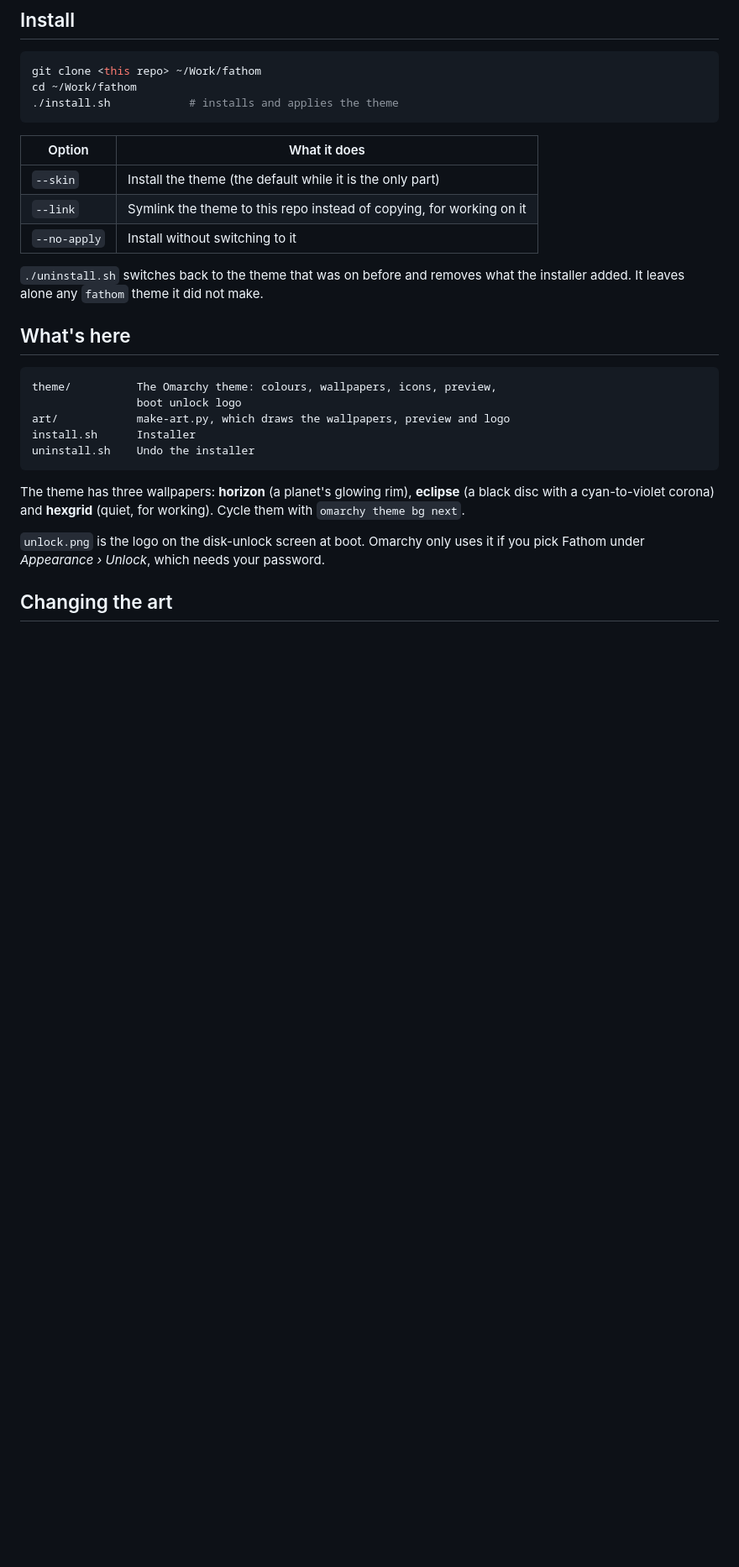
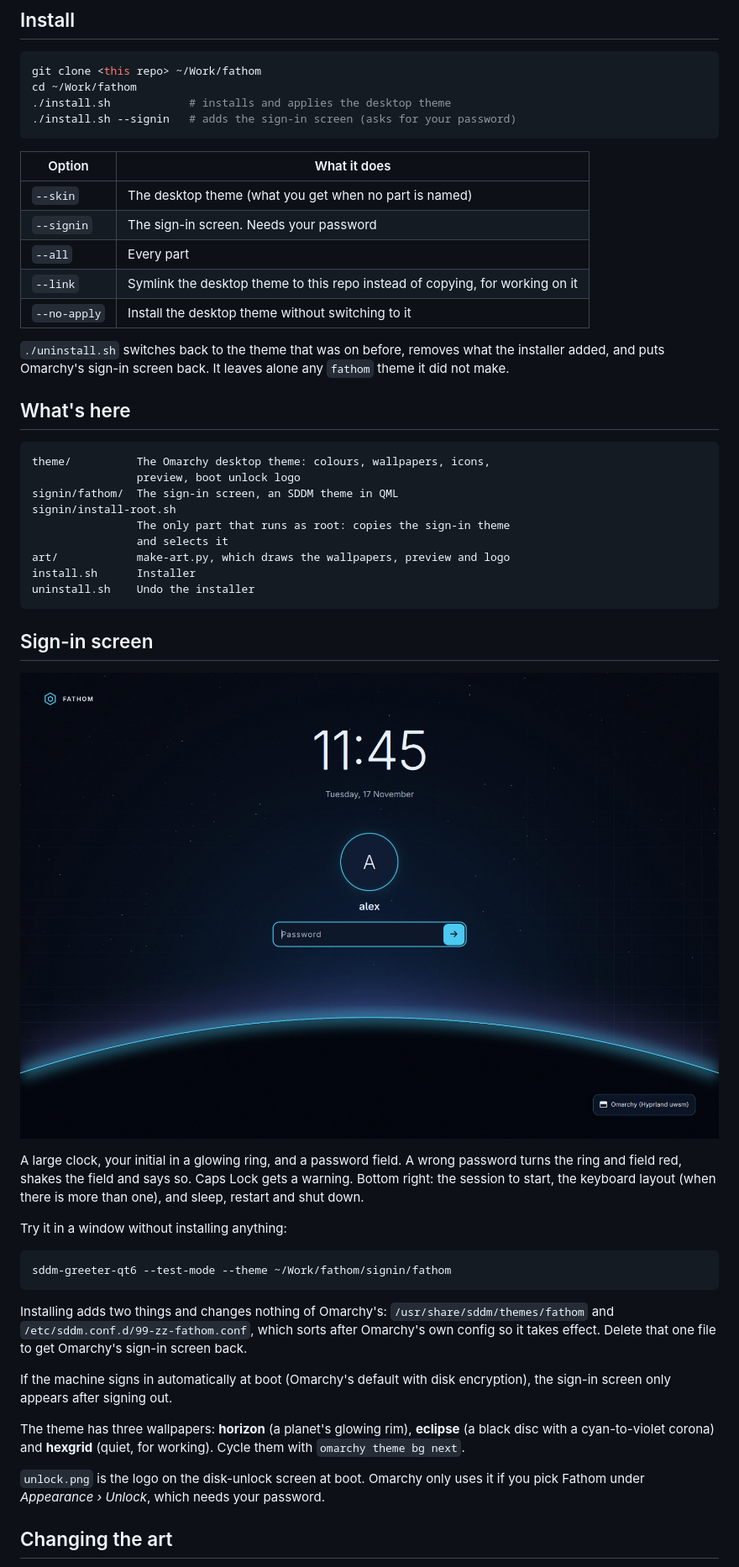
Before and after one commit to nerdcules/fathom, a Markdown page: README.md, the part around one of its changes. Shown at 84% size. Rendered like a GitHub page; pictures changed too: signin/preview.jpg (added); blank space fills up the shorter version.

Commit message:
Add the Fathom sign-in screen
An SDDM theme in QML matching the Fathom desktop: clock, initial in a
glowing ring, password field with wrong-password and Caps Lock states,
and session, keyboard layout and power controls. install.sh --signin
copies it into place through a small root-only script that adds its own
config file and leaves Omarchy's alone; uninstall.sh removes both.

Co-Authored-By: Claude Opus 5.5 <noreply@anthropic.com>

````diff
--- a/README.md
+++ b/README.md
@@ -11,27 +11,58 @@ windows framed in a cyan-to-violet gradient.
 ```bash
 git clone <this repo> ~/Work/fathom
 cd ~/Work/fathom
-./install.sh            # installs and applies the theme
+./install.sh            # installs and applies the desktop theme
+./install.sh --signin   # adds the sign-in screen (asks for your password)
 ```
 
 | Option | What it does |
 |---|---|
-| `--skin` | Install the theme (the default while it is the only part) |
-| `--link` | Symlink the theme to this repo instead of copying, for working on it |
-| `--no-apply` | Install without switching to it |
+| `--skin` | The desktop theme (what you get when no part is named) |
+| `--signin` | The sign-in screen. Needs your password |
+| `--all` | Every part |
+| `--link` | Symlink the desktop theme to this repo instead of copying, for working on it |
+| `--no-apply` | Install the desktop theme without switching to it |
 
-`./uninstall.sh` switches back to the theme that was on before and removes
-what the installer added. It leaves alone any `fathom` theme it did not make.
+`./uninstall.sh` switches back to the theme that was on before, removes
+what the installer added, and puts Omarchy's sign-in screen back. It leaves
+alone any `fathom` theme it did not make.
 
 ## What's here
 
 ```
-theme/          The Omarchy theme: colours, wallpapers, icons, preview,
-                boot unlock logo
+theme/          The Omarchy desktop theme: colours, wallpapers, icons,
+                preview, boot unlock logo
+signin/fathom/  The sign-in screen, an SDDM theme in QML
+signin/install-root.sh
+                The only part that runs as root: copies the sign-in theme
+                and selects it
 art/            make-art.py, which draws the wallpapers, preview and logo
 install.sh      Installer
 uninstall.sh    Undo the installer
 ```
+
+## Sign-in screen
+
+![Fathom sign-in screen](signin/preview.jpg)
+
+A large clock, your initial in a glowing ring, and a password field. A wrong
+password turns the ring and field red, shakes the field and says so. Caps Lock
+gets a warning. Bottom right: the session to start, the keyboard layout (when
+there is more than one), and sleep, restart and shut down.
+
+Try it in a window without installing anything:
+
+```bash
+sddm-greeter-qt6 --test-mode --theme ~/Work/fathom/signin/fathom
+```
+
+Installing adds two things and changes nothing of Omarchy's:
+`/usr/share/sddm/themes/fathom` and `/etc/sddm.conf.d/99-zz-fathom.conf`, which
+sorts after Omarchy's own config so it takes effect. Delete that one file to get
+Omarchy's sign-in screen back.
+
+If the machine signs in automatically at boot (Omarchy's default with disk
+encryption), the sign-in screen only appears after signing out.
 
 The theme has three wallpapers: **horizon** (a planet's glowing rim), **eclipse**
 (a black disc with a cyan-to-violet corona) and **hexgrid** (quiet, for working).
````
Also changed, not shown: other parts of README.md (+2 -2 lines), 7 other files.
